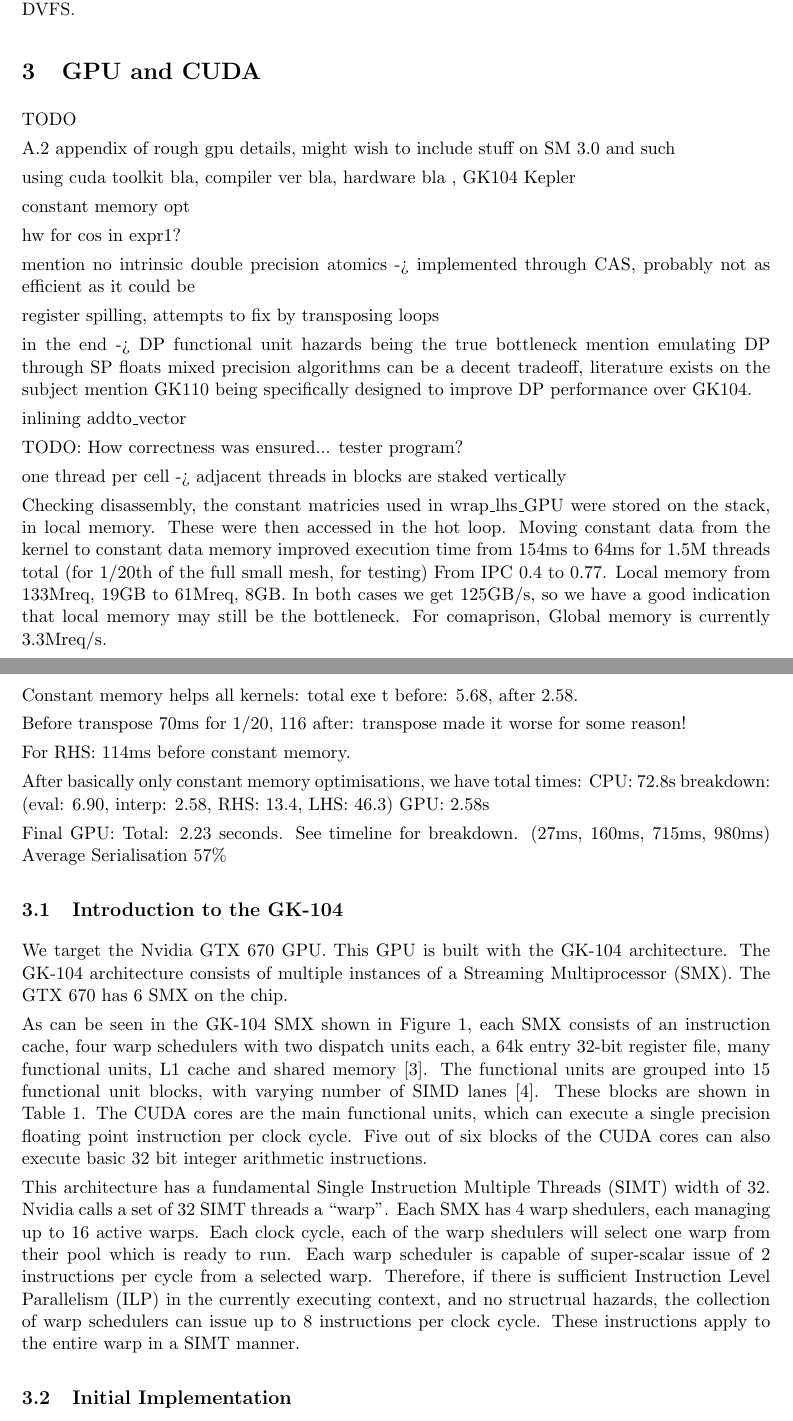
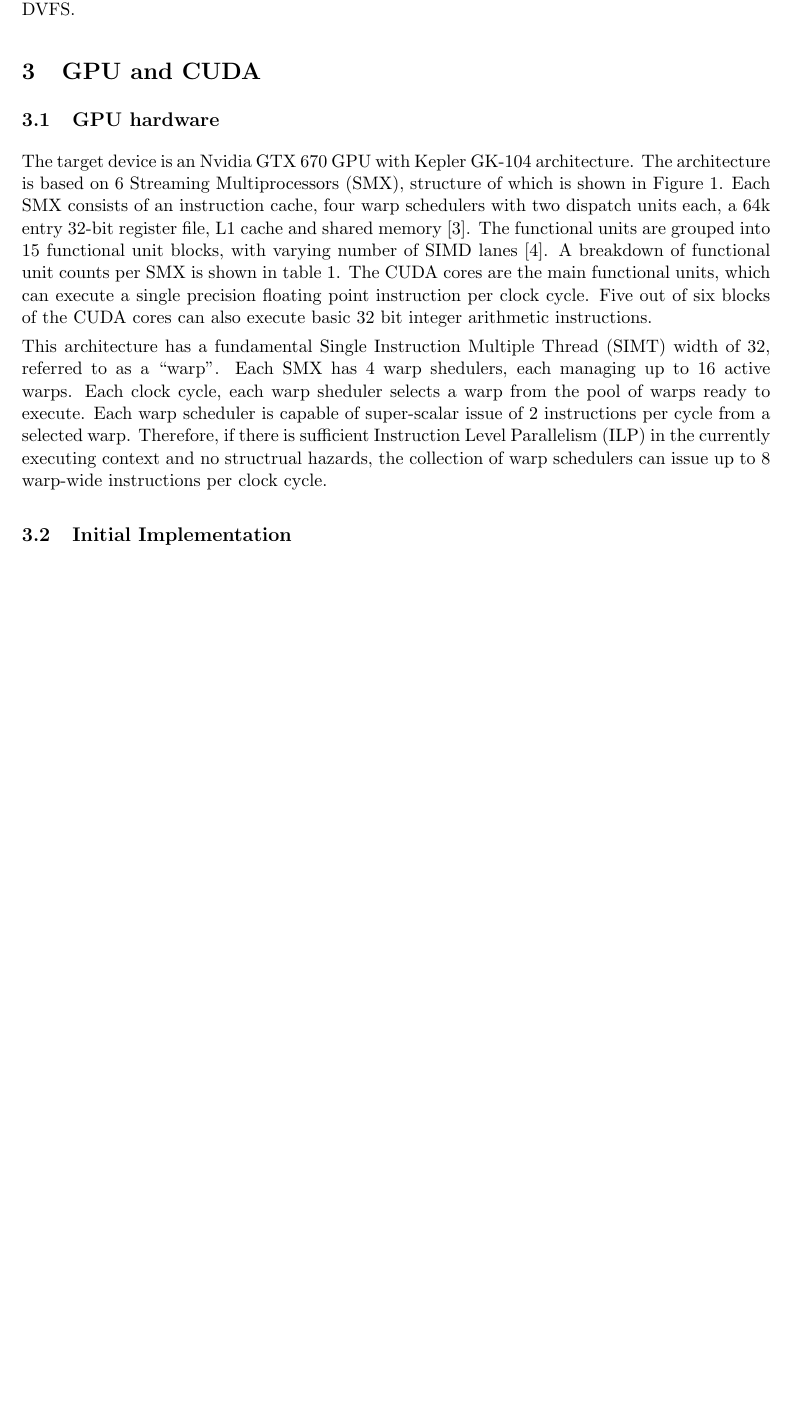
Before and after one commit to lawliet89/HelmholtzChallenge, a LaTeX document (Report/report.tex): two parts of pages 2 and 3 of 11 before the commit and part of page 2 of 10 after it, the two joined at a grey line, cut so that both start at the same text, the shorter picture padded with empty space. Compiled offline with pdfLaTeX.

Commit message:
gpu hw cleaned up

```diff
--- a/Report/report.tex
+++ b/Report/report.tex
@@ -78,54 +78,54 @@ Given that the target device for final optimisation was an Nvidia GPU, with the
 \section{GPU and CUDA} % (fold)
 \label{sec:gpu_and_cuda}
 
-TODO
+% TODO
 
-\ref{sub:gpu} appendix of rough gpu details, might wish to include stuff on SM 3.0 and such
+% \ref{sub:gpu} appendix of rough gpu details, might wish to include stuff on SM 3.0 and such
 
-using cuda toolkit bla, compiler ver bla, hardware bla , GK104 Kepler
+% using cuda toolkit bla, compiler ver bla, hardware bla , GK104 Kepler
 
-constant memory opt
+% constant memory opt
 
-hw for cos in expr1?
+% hw for cos in expr1?
 
-mention no intrinsic double precision atomics -> implemented through CAS, probably not as efficient as it could be
+% mention no intrinsic double precision atomics -> implemented through CAS, probably not as efficient as it could be
 
-register spilling, attempts to fix by transposing loops
+% register spilling, attempts to fix by transposing loops
 
-in the end -> DP functional unit hazards being the true bottleneck
-mention emulating DP through SP floats
-mixed precision algorithms can be a decent tradeoff, literature exists on the subject
-mention GK110 being specifically designed to improve DP performance over GK104.
+% in the end -> DP functional unit hazards being the true bottleneck
+% mention emulating DP through SP floats
+% mixed precision algorithms can be a decent tradeoff, literature exists on the subject
+% mention GK110 being specifically designed to improve DP performance over GK104.
 
-inlining addto\_vector
+% inlining addto\_vector
 
-TODO: How correctness was ensured... tester program?
+% TODO: How correctness was ensured... tester program?
 
-one thread per cell -> adjacent threads in blocks are staked vertically
+% one thread per cell -> adjacent threads in blocks are staked vertically
 
-Checking disassembly, the constant matricies used in wrap\_lhs\_GPU were stored on the stack, in local memory. These were then accessed in the hot loop.
-Moving constant data from the kernel to constant data memory improved execution time from 154ms to 64ms for 1.5M threads total (for 1/20th of the full small mesh, for testing)
-From IPC 0.4 to 0.77.
-Local memory from 133Mreq, 19GB to 61Mreq, 8GB.
-In both cases we get 125GB/s, so we have a good indication that local memory may still be the bottleneck.
-For comaprison, Global memory is currently 3.3Mreq/s.
+% Checking disassembly, the constant matricies used in wrap\_lhs\_GPU were stored on the stack, in local memory. These were then accessed in the hot loop.
+% Moving constant data from the kernel to constant data memory improved execution time from 154ms to 64ms for 1.5M threads total (for 1/20th of the full small mesh, for testing)
+% From IPC 0.4 to 0.77.
+% Local memory from 133Mreq, 19GB to 61Mreq, 8GB.
+% In both cases we get 125GB/s, so we have a good indication that local memory may still be the bottleneck.
+% For comaprison, Global memory is currently 3.3Mreq/s.
 
-Constant memory helps all kernels: total exe t before: 5.68, after 2.58.
+% Constant memory helps all kernels: total exe t before: 5.68, after 2.58.
 
-Before transpose 70ms for 1/20, 116 after: transpose made it worse for some reason!
+% Before transpose 70ms for 1/20, 116 after: transpose made it worse for some reason!
 
-For RHS: 114ms before constant memory.
+% For RHS: 114ms before constant memory.
 
-%%%
-After basically only constant memory optimisations, we have total times:
-CPU: 72.8s breakdown: (eval: 6.90, interp: 2.58, RHS: 13.4, LHS: 46.3)
-GPU: 2.58s
-%%%
+% %%%
+% After basically only constant memory optimisations, we have total times:
+% CPU: 72.8s breakdown: (eval: 6.90, interp: 2.58, RHS: 13.4, LHS: 46.3)
+% GPU: 2.58s
+% %%%
 
 
-Final GPU:
-Total: 2.23 seconds. See timeline for breakdown. (27ms, 160ms, 715ms, 980ms)
-Average Serialisation 57\%
+% Final GPU:
+% Total: 2.23 seconds. See timeline for breakdown. (27ms, 160ms, 715ms, 980ms)
+% Average Serialisation 57\%
 
 
 
@@ -139,22 +139,13 @@ Average Serialisation 57\%
 %Anandtech article (functional units division)
 %http://www.anandtech.com/show/5699/nvidia-geforce-gtx-680-review/2
 
-\subsection{Introduction to the GK-104} % (fold)
+\subsection{GPU hardware} % (fold)
 \label{sub:introduction_to_the_gk_104}
 
-We target the Nvidia GTX 670 GPU. This GPU is built with the GK-104 architecture.
-The GK-104 architecture consists of multiple instances of a Streaming Multiprocessor (SMX).
-The GTX 670 has 6 SMX on the chip.
+The target device is an Nvidia GTX 670 GPU with Kepler GK-104 architecture. The architecture is based on 6 Streaming Multiprocessors (SMX), structure of which is shown in Figure~\ref{fig:SMX}. Each SMX consists of an instruction cache, four warp schedulers with two dispatch units each, a 64k entry 32-bit register file, L1 cache and shared memory \cite{GK-104 Whitepaper}. The functional units are grouped into 15 functional unit blocks, with varying number of SIMD lanes \cite{Anand}. A breakdown of functional unit counts per SMX is shown in table~\ref{tab:funcunits}. The CUDA cores are the main functional units, which can execute a single precision floating point instruction per clock cycle. Five out of six blocks of the CUDA cores can also execute basic 32 bit integer arithmetic instructions.
 
-As can be seen in the GK-104 SMX shown in Figure~\ref{fig:SMX}, each SMX consists of an instruction cache, four warp schedulers with two dispatch units each, a 64k entry 32-bit register file, many functional units, L1 cache and shared memory \cite{GK-104 Whitepaper}.
-The functional units are grouped into 15 functional unit blocks, with varying number of SIMD lanes \cite{Anand}. These blocks are shown in Table~\ref{tab:funcunits}.
-The CUDA cores are the main functional units, which can execute a single precision floating point instruction per clock cycle. Five out of six blocks of the CUDA cores can also execute basic 32 bit integer arithmetic instructions.
-
-This architecture has a fundamental Single Instruction Multiple Threads (SIMT) width of 32. Nvidia calls a set of 32 SIMT threads a ``warp''.
-Each SMX has 4 warp shedulers, each managing up to 16 active warps. Each clock cycle, each of the warp shedulers will select one warp from their pool which is ready to run.
-Each warp scheduler is capable of super-scalar issue of 2 instructions per cycle from a selected warp.
-Therefore, if there is sufficient Instruction Level Parallelism (ILP) in the currently executing context, and no structrual hazards, the collection of warp schedulers can issue up to 8 instructions per clock cycle.
-These instructions apply to the entire warp in a SIMT manner.
+This architecture has a fundamental Single Instruction Multiple Thread (SIMT) width of 32, referred to as a ``warp''.
+Each SMX has 4 warp shedulers, each managing up to 16 active warps. Each clock cycle, each warp sheduler selects a warp from the pool of warps ready to execute. Each warp scheduler is capable of super-scalar issue of 2 instructions per cycle from a selected warp. Therefore, if there is sufficient Instruction Level Parallelism (ILP) in the currently executing context and no structrual hazards, the collection of warp schedulers can issue up to 8 warp-wide instructions per clock cycle.
 
 \begin{figure}[tb]
 	\begin{center}
```
